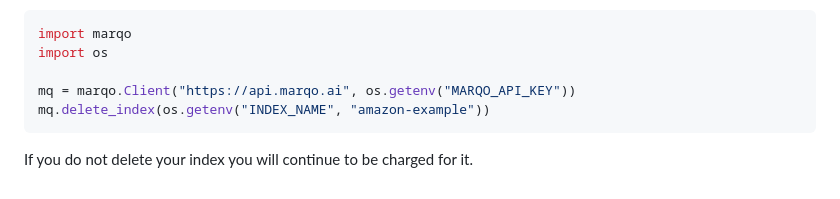
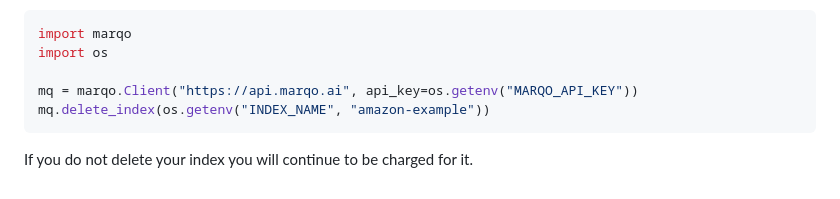
Before and after one commit to marqo-ai/marqo-hybrid-demo, a Markdown page: README.md, the part around the change. Rendered like a GitHub page.

Commit message:
small fix to name API key parameter

````diff
--- a/README.md
+++ b/README.md
@@ -117,7 +117,7 @@ The `2.create_index.py` script will automatically use Marqo Cloud if these envir
 import marqo
 import os
 
-mq = marqo.Client("https://api.marqo.ai", os.getenv("MARQO_API_KEY"))
+mq = marqo.Client("https://api.marqo.ai", api_key=os.getenv("MARQO_API_KEY"))
 mq.delete_index(os.getenv("INDEX_NAME", "amazon-example"))
 ```
 
````
